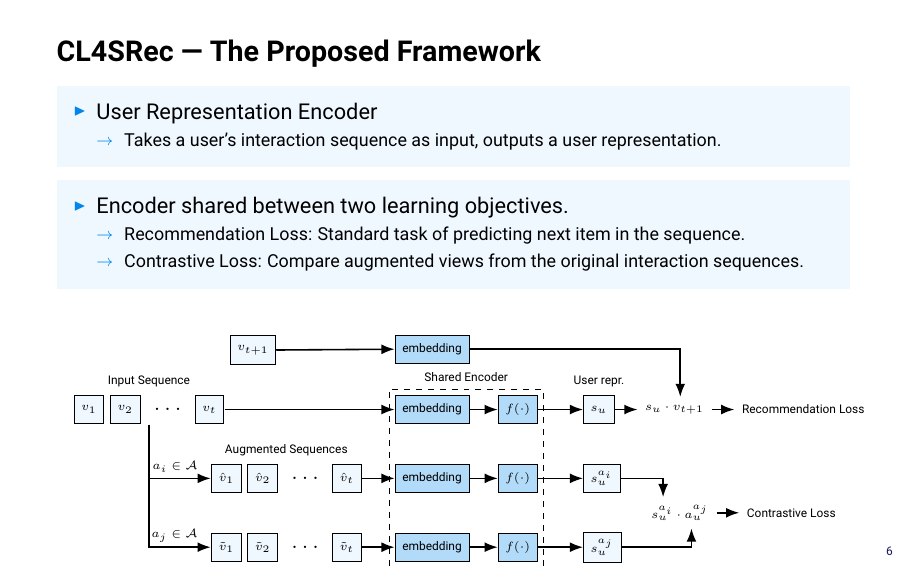
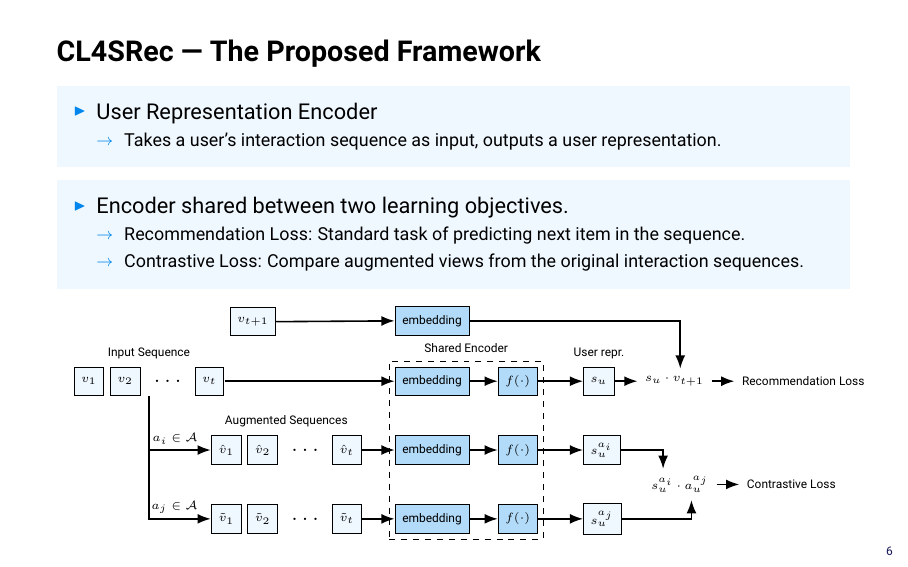
Before and after one commit to rolandbernard/rsnlp-project, LaTeX slides (presentation_rs/main.tex): page 6 of 17. Compiled offline with pdfLaTeX.

Commit message:
Final polish.

```diff
--- a/presentation_rs/main.tex
+++ b/presentation_rs/main.tex
@@ -316,7 +316,7 @@
       \sitem {\footnotesize Contrastive Loss: Compare augmented views from the original interaction sequences.}
     \end{oitem}
     \begin{center}
-      \vspace*{3mm}
+      \vspace*{-2mm}
       \begin{tikzpicture}[
         item/.style={rectangle, draw, fill=unibzblue2, minimum size=5mm, font=\tiny},
         encoder/.style={rectangle, draw, fill=unibzblue!30, minimum height=5mm, minimum width=5mm, text centered, font=\tiny},
```
Also changed, not shown: presentation_rs/main.pdf.
